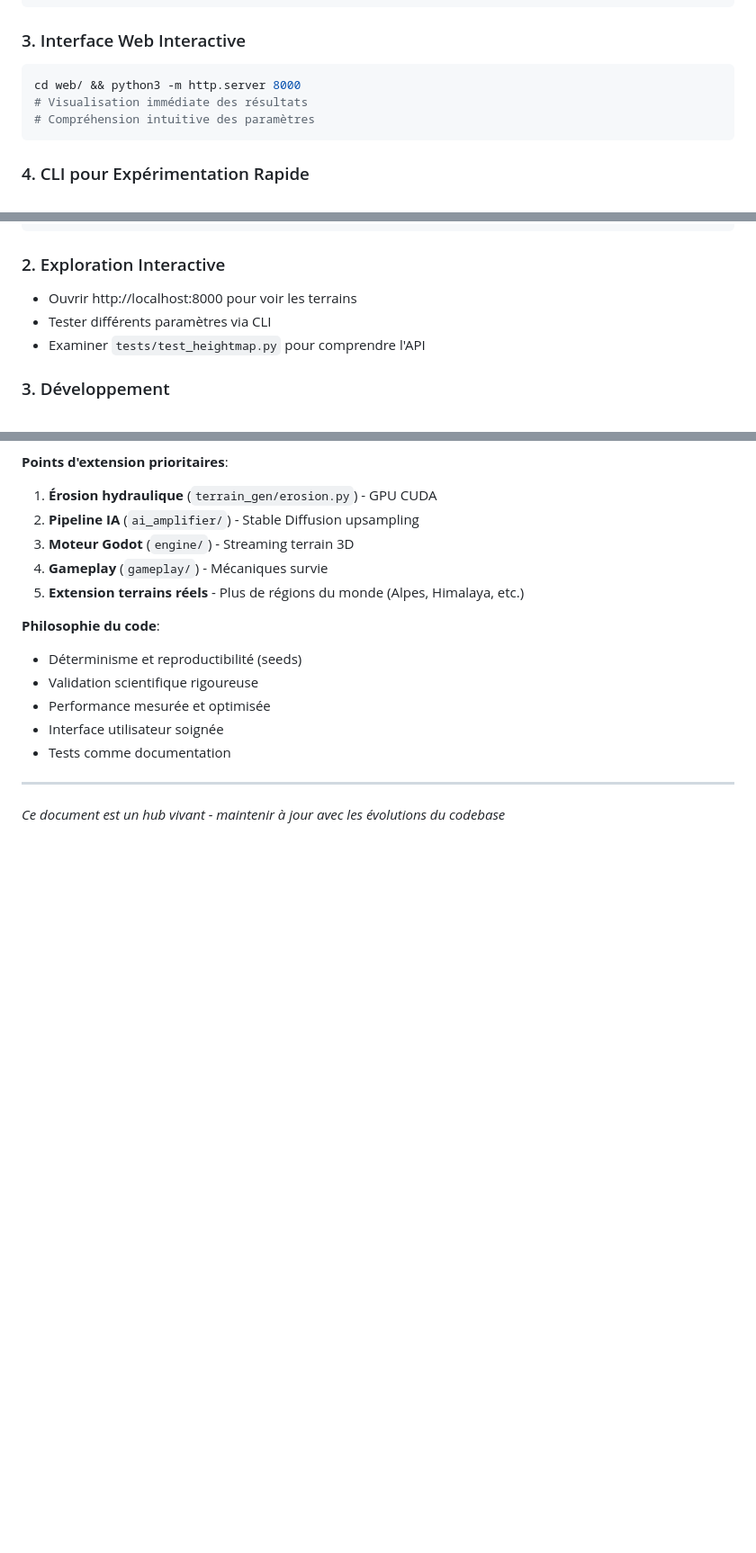
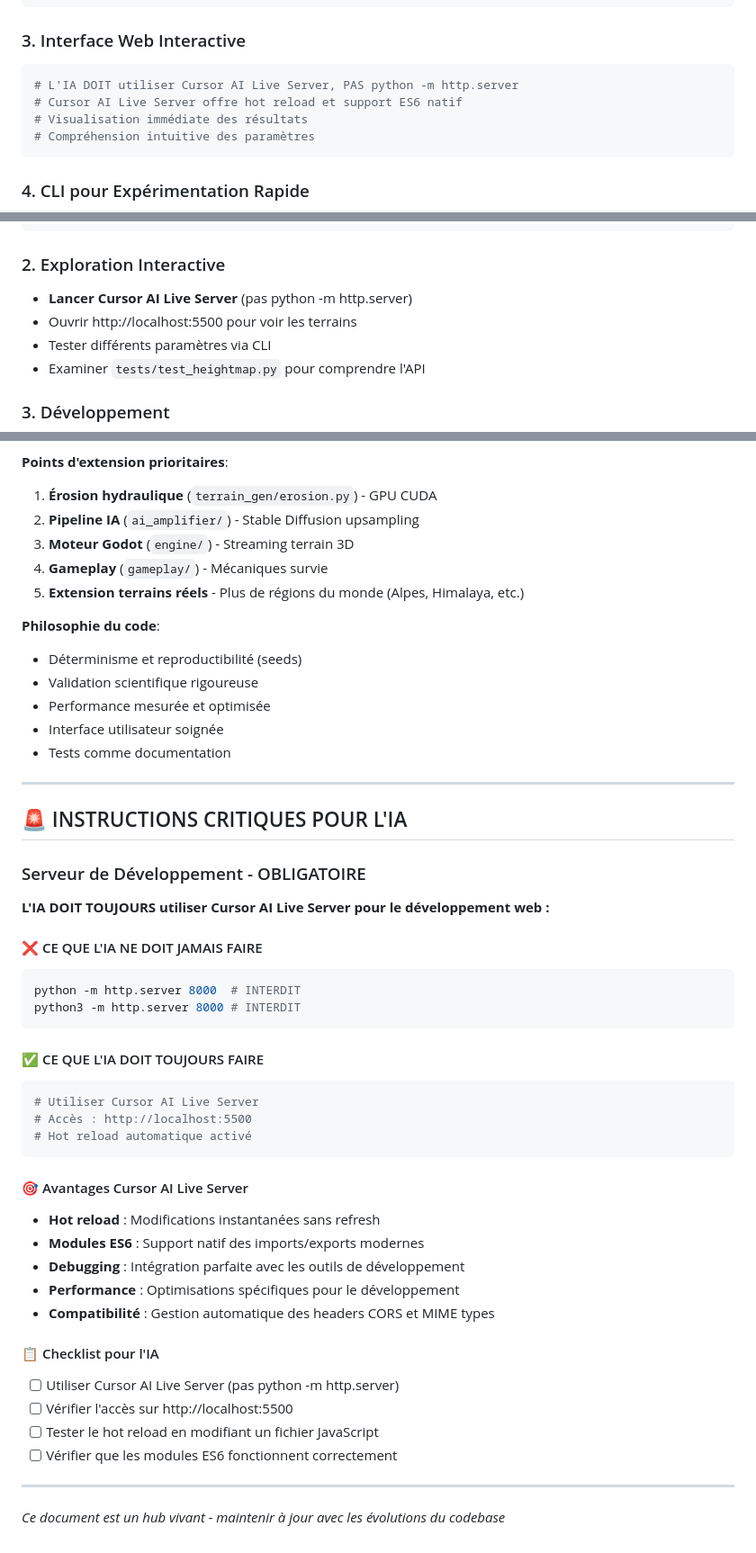
Before and after one commit to habib256/wilderness, a Markdown page: AI_CODEBASE_HUB.md, 3 parts joined by grey strips. Shown at 90% size. Rendered like a GitHub page; blank space fills up the shorter version.

````diff
--- a/AI_CODEBASE_HUB.md
+++ b/AI_CODEBASE_HUB.md
@@ -360,7 +385,8 @@ tests/test_heightmap.py                  # Comment utiliser l'API
 
 ### 3. Interface Web Interactive
 ```bash
-cd web/ && python3 -m http.server 8000
+# L'IA DOIT utiliser Cursor AI Live Server, PAS python -m http.server
+# Cursor AI Live Server offre hot reload et support ES6 natif
 # Visualisation immédiate des résultats
 # Compréhension intuitive des paramètres
 ```
@@ -423,7 +449,8 @@ cd web && python3 -m http.server 8000  # Visualisation
 ```
 
 ### 2. Exploration Interactive
-- Ouvrir http://localhost:8000 pour voir les terrains
+- **Lancer Cursor AI Live Server** (pas python -m http.server)
+- Ouvrir http://localhost:5500 pour voir les terrains
 - Tester différents paramètres via CLI
 - Examiner `tests/test_heightmap.py` pour comprendre l'API
 
@@ -466,4 +493,37 @@ make pre-commit         # Avant chaque modification
 
 ---
 
+## 🚨 INSTRUCTIONS CRITIQUES POUR L'IA
+
+### Serveur de Développement - OBLIGATOIRE
+**L'IA DOIT TOUJOURS utiliser Cursor AI Live Server pour le développement web :**
+
+#### ❌ CE QUE L'IA NE DOIT JAMAIS FAIRE
+```bash
+python -m http.server 8000  # INTERDIT
+python3 -m http.server 8000 # INTERDIT
+```
+
+#### ✅ CE QUE L'IA DOIT TOUJOURS FAIRE
+```bash
+# Utiliser Cursor AI Live Server
+# Accès : http://localhost:5500
+# Hot reload automatique activé
+```
+
+#### 🎯 Avantages Cursor AI Live Server
+- **Hot reload** : Modifications instantanées sans refresh
+- **Modules ES6** : Support natif des imports/exports modernes
+- **Debugging** : Intégration parfaite avec les outils de développement
+- **Performance** : Optimisations spécifiques pour le développement
+- **Compatibilité** : Gestion automatique des headers CORS et MIME types
+
+#### 📋 Checklist pour l'IA
+- [ ] Utiliser Cursor AI Live Server (pas python -m http.server)
+- [ ] Vérifier l'accès sur http://localhost:5500
+- [ ] Tester le hot reload en modifiant un fichier JavaScript
+- [ ] Vérifier que les modules ES6 fonctionnent correctement
+
+---
+
 *Ce document est un hub vivant - maintenir à jour avec les évolutions du codebase*
````
Also changed, not shown: other parts of AI_CODEBASE_HUB.md (+27 -2 lines), README.md (+20 -0 lines), TODO.md (+4 -0 lines).
